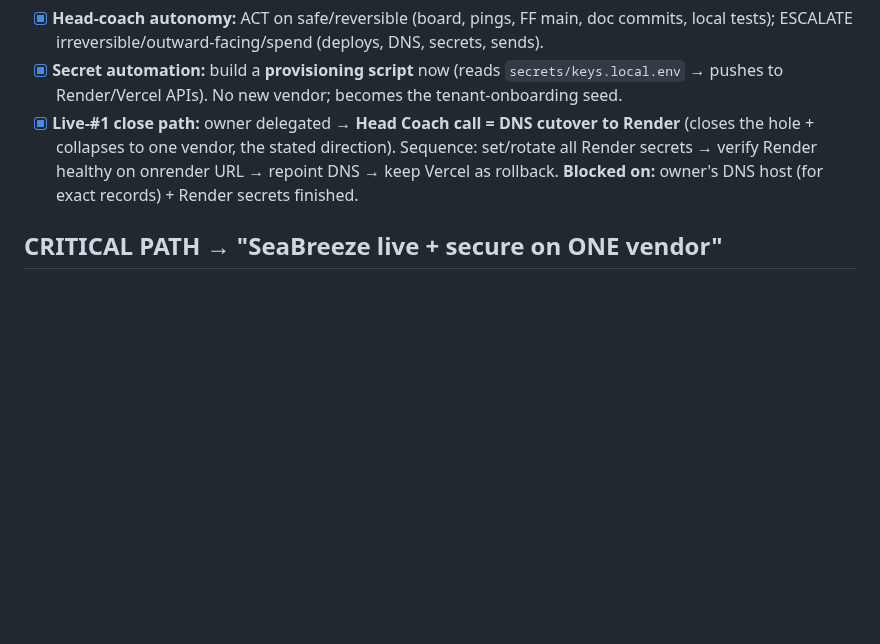
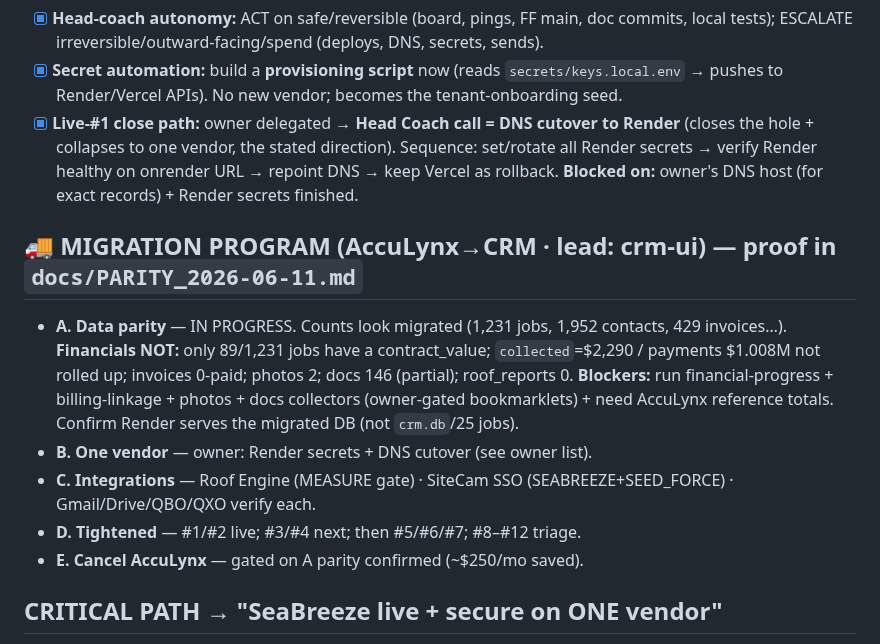
Before and after one commit to dannybivins83-blip/collab-crm, a Markdown page: coordination/BOARD.md, the part around the change. Drawn GitHub-style; blank space fills up the shorter version.

```diff
--- a/coordination/BOARD.md
+++ b/coordination/BOARD.md
@@ -49,6 +49,13 @@ update your row → push. One pusher at a time. Don't route status through the o
 - [x] **Secret automation:** build a **provisioning script** now (reads `secrets/keys.local.env` → pushes to Render/Vercel APIs). No new vendor; becomes the tenant-onboarding seed.
 - [x] **Live-#1 close path:** owner delegated → **Head Coach call = DNS cutover to Render** (closes the hole + collapses to one vendor, the stated direction). Sequence: set/rotate all Render secrets → verify Render healthy on onrender URL → repoint DNS → keep Vercel as rollback. **Blocked on:** owner's DNS host (for exact records) + Render secrets finished.
 
+## 🚚 MIGRATION PROGRAM (AccuLynx→CRM · lead: crm-ui) — proof in `docs/PARITY_2026-06-11.md`
+- **A. Data parity** — IN PROGRESS. Counts look migrated (1,231 jobs, 1,952 contacts, 429 invoices…). **Financials NOT:** only 89/1,231 jobs have a contract_value; `collected`=$2,290 / payments $1.008M not rolled up; invoices 0-paid; photos 2; docs 146 (partial); roof_reports 0. **Blockers:** run financial-progress + billing-linkage + photos + docs collectors (owner-gated bookmarklets) + need AccuLynx reference totals. Confirm Render serves the migrated DB (not `crm.db`/25 jobs).
+- **B. One vendor** — owner: Render secrets + DNS cutover (see owner list).
+- **C. Integrations** — Roof Engine (MEASURE gate) · SiteCam SSO (SEABREEZE+SEED_FORCE) · Gmail/Drive/QBO/QXO verify each.
+- **D. Tightened** — #1/#2 live; #3/#4 next; then #5/#6/#7; #8–#12 triage.
+- **E. Cancel AccuLynx** — gated on A parity confirmed (~$250/mo saved).
+
 ## CRITICAL PATH → "SeaBreeze live + secure on ONE vendor"
 1. **Owner** sets/rotates all Render secrets (below) → 2. **Head Coach** verifies Render healthy on `collab-crm-bwsl.onrender.com` → 3. **Owner** DNS cutover in Cloudflare (CNAME `crm` → Render, grey-cloud) → 4. **Critical #1 closed on the live domain**, Vercel kept as rollback.
 Runs in parallel: Permit lane FF's `main`; Security lane does audit #3/#4; Head Coach builds the provisioning script + assesses WWS divergence.
```
Also changed, not shown: docs/PARITY_2026-06-11.md (added, +57 -0 lines).
